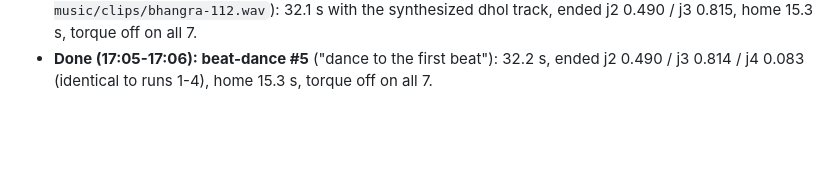
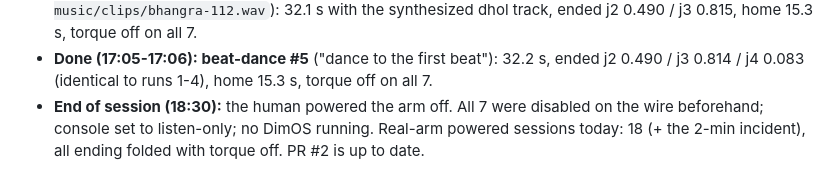
Before and after one commit to Edge-City/openyam-robot-arm, a Markdown page: experiments/2026-10-16-linux-real-arm/LOG.md, the part around the change. Rendered like a GitHub page; blank space fills up the shorter version.

Commit message:
Log: end of session

```diff
--- a/experiments/2026-10-16-linux-real-arm/LOG.md
+++ b/experiments/2026-10-16-linux-real-arm/LOG.md
@@ -194,3 +194,4 @@ Start folded on the stops → probe → start DimOS → jog → return toward fo
 - **Built: bhangra** (human: "a new bhangra beat… proper"). `make_bhangra_beat.py` synthesizes 112 BPM, swung dhol *chaal* (dagga bass, tilli treble), Karplus-Strong tumbi riff, chimta, "hoi" accents; 16 bars, 36 s (`media/audio/bhangra-112.wav`, ours, committed). **Observation:** the first version's loud swung tilli pulled the beat tracker onto the off-beats (first beat 0.36 s = 2/3 beat). A bass pulse on every beat (as in real bhangra production) fixed the grid (112.0 BPM, beats on the beat); the downbeat guess stayed low-confidence, so bars come from the score (window from analysis beat 3 = bar 2). Plan `music/plans/bhangra-112.json`: shoulder bounce → hands up side to side → pump → wrist twist → sweep → hits into the finale "hoi". **Insight:** at 112 BPM one beat (0.54 s) only allows about 0.1 rad under the caps, so per-beat wrist twists and hits are invisible; use 2-beat steps for anything that should read. Result: 31.1 s, peak 0.51 rad/s / 1.79 rad/s², min tip 0.412 m; sim rehearsal clean.
 - **Done (16:58-16:59): bhangra on the real arm** (`session_play.sh bhangra-112 --caps dance --audio music/clips/bhangra-112.wav`): 32.1 s with the synthesized dhol track, ended j2 0.490 / j3 0.815, home 15.3 s, torque off on all 7.
 - **Done (17:05-17:06): beat-dance #5** ("dance to the first beat"): 32.2 s, ended j2 0.490 / j3 0.814 / j4 0.083 (identical to runs 1-4), home 15.3 s, torque off on all 7.
+- **End of session (18:30):** the human powered the arm off. All 7 were disabled on the wire beforehand; console set to listen-only; no DimOS running. Real-arm powered sessions today: 18 (+ the 2-min incident), all ending folded with torque off. PR #2 is up to date.
```
